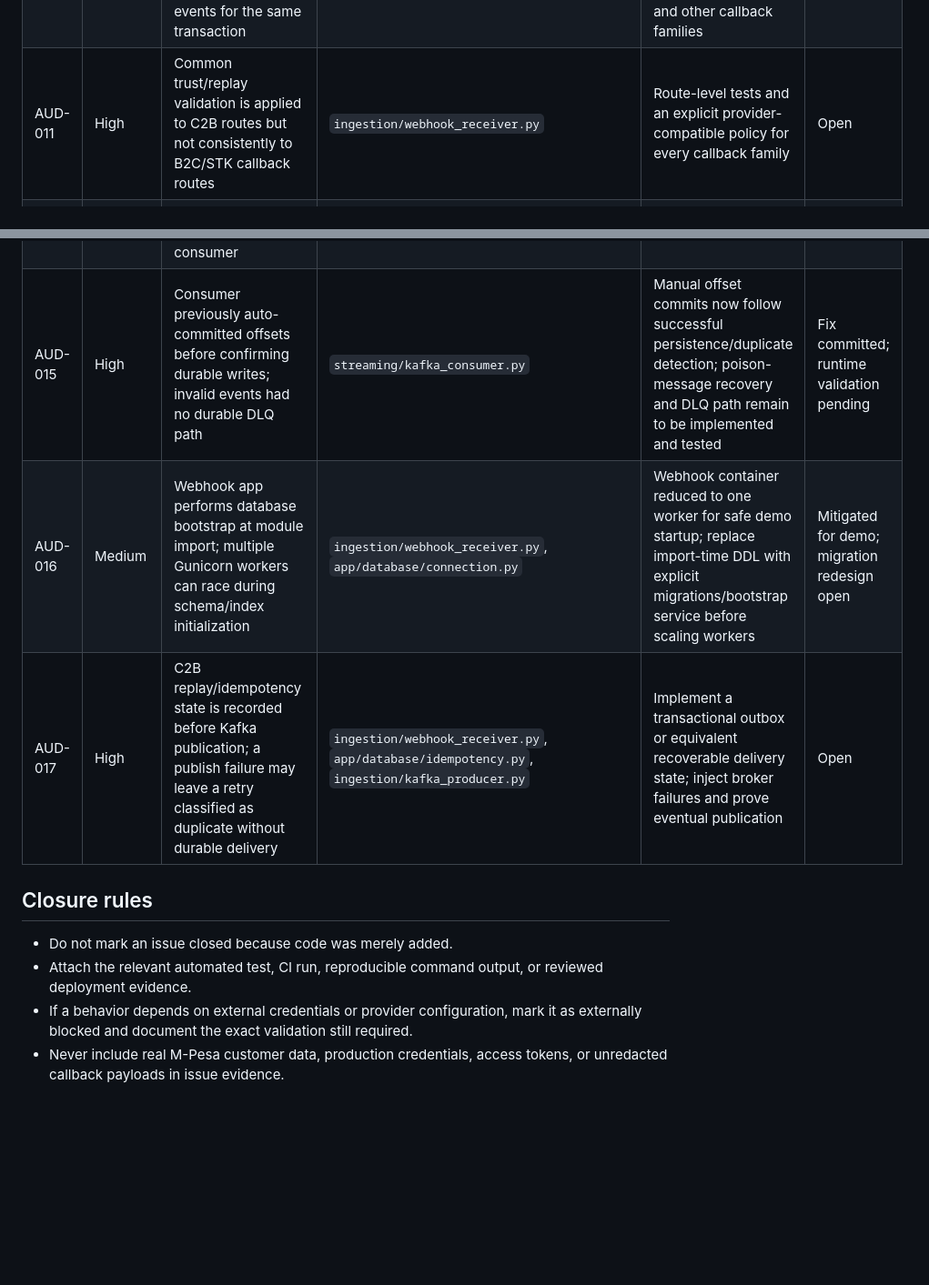
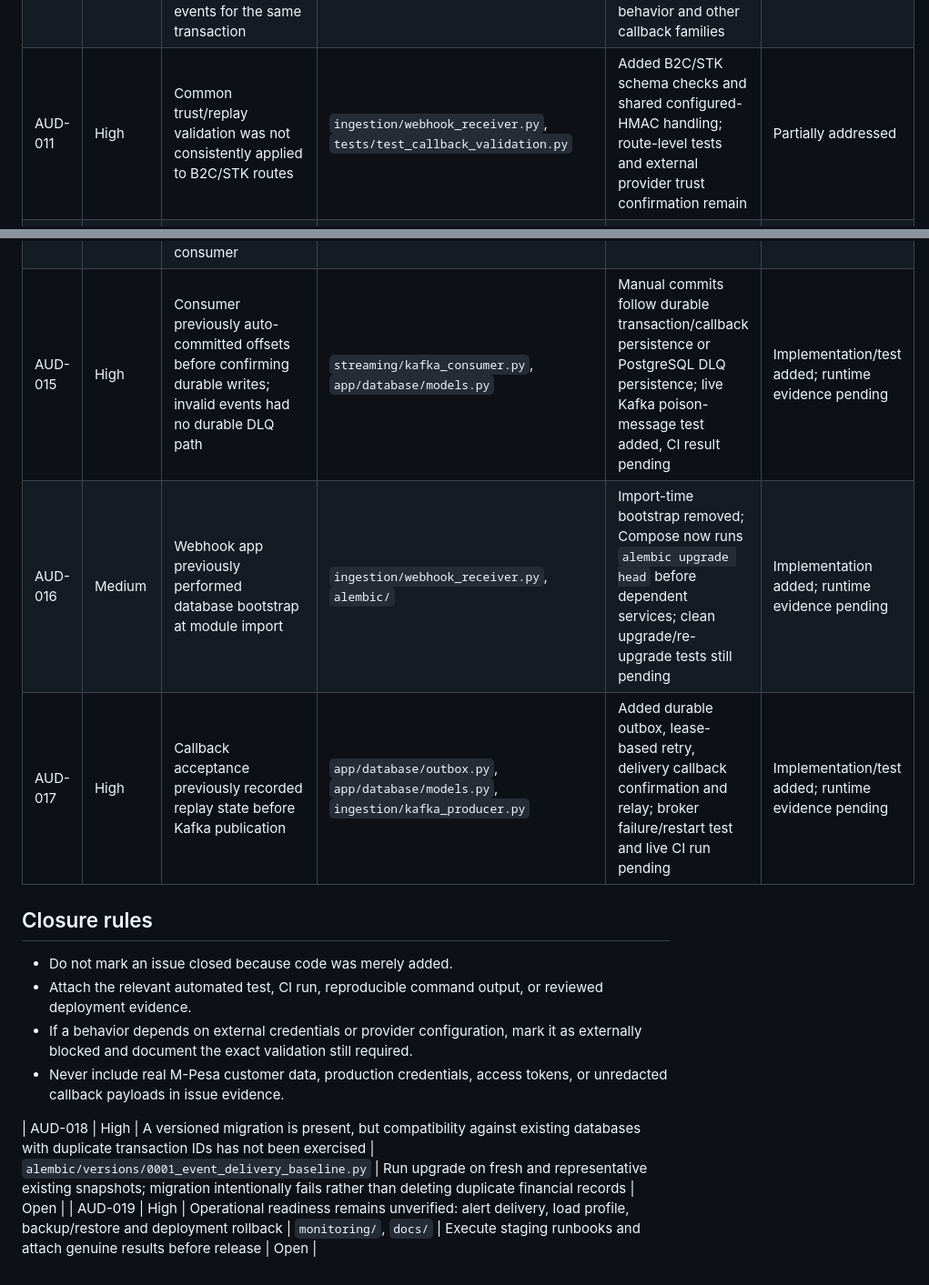
Before and after one commit to Victor-Kipruto-Rop/Real_Time_Transaction_Streaming-MPESA-, a Markdown page: docs/audit/KNOWN_ISSUES.md, 2 parts joined by grey strips. Shown at 91% size. Rendered like a GitHub page; blank space fills up the shorter version.

Commit message:
docs: update delivery, callback and migration risks

```diff
--- a/docs/audit/KNOWN_ISSUES.md
+++ b/docs/audit/KNOWN_ISSUES.md
@@ -14,13 +14,13 @@ This is a living engineering register. Severity reflects potential impact, not a
 | AUD-008 | Medium | Test suite execution has not yet been recorded as baseline evidence | CI/test results not yet verified | CI run URL and pass/fail summary, including known failures | Open |
 | AUD-009 | Medium | README production-readiness language may exceed verified runtime evidence | `README.md` | README now qualifies capability claims and labels the demo payload synthetic; final review against runtime evidence remains | Partially addressed |
 | AUD-010 | Medium | Replay/idempotency semantics may conflate a duplicate event with later callback/status events for the same transaction | `app/database/idempotency.py`, `ingestion/event_identity.py` | Callback-scoped C2B event identities and regression tests added; verify concurrent behavior and other callback families | Partially addressed |
-| AUD-011 | High | Common trust/replay validation is applied to C2B routes but not consistently to B2C/STK callback routes | `ingestion/webhook_receiver.py` | Route-level tests and an explicit provider-compatible policy for every callback family | Open |
+| AUD-011 | High | Common trust/replay validation was not consistently applied to B2C/STK routes | `ingestion/webhook_receiver.py`, `tests/test_callback_validation.py` | Added B2C/STK schema checks and shared configured-HMAC handling; route-level tests and external provider trust confirmation remain | Partially addressed |
 | AUD-012 | Medium | In-process rate-limit state is not shared across workers/instances | `ingestion/webhook_receiver.py` | Distributed rate limiter or explicitly bounded edge proxy rate limits; multi-instance test | Open |
 | AUD-013 | Medium | UI token can be supplied in the query string for the browser demo and may leak through URL retention/logging | `ingestion/webhook_receiver.py`, `ingestion/static/webhook_sender.html` | Keep sandbox-only, redact query strings in logs, and prefer header-based access for production tooling | Open |
 | AUD-014 | High | Raw transaction table bootstrap previously used SQLite-only identity syntax for PostgreSQL and omitted columns required by the consumer | `app/database/connection.py`, `streaming/kafka_consumer.py` | Dialect-specific DDL and additive columns added; CI tests and live PostgreSQL migration/startup still required | Fix committed; runtime validation pending |
-| AUD-015 | High | Consumer previously auto-committed offsets before confirming durable writes; invalid events had no durable DLQ path | `streaming/kafka_consumer.py` | Manual offset commits now follow successful persistence/duplicate detection; poison-message recovery and DLQ path remain to be implemented and tested | Fix committed; runtime validation pending |
-| AUD-016 | Medium | Webhook app performs database bootstrap at module import; multiple Gunicorn workers can race during schema/index initialization | `ingestion/webhook_receiver.py`, `app/database/connection.py` | Webhook container reduced to one worker for safe demo startup; replace import-time DDL with explicit migrations/bootstrap service before scaling workers | Mitigated for demo; migration redesign open |
-| AUD-017 | High | C2B replay/idempotency state is recorded before Kafka publication; a publish failure may leave a retry classified as duplicate without durable delivery | `ingestion/webhook_receiver.py`, `app/database/idempotency.py`, `ingestion/kafka_producer.py` | Implement a transactional outbox or equivalent recoverable delivery state; inject broker failures and prove eventual publication | Open |
+| AUD-015 | High | Consumer previously auto-committed offsets before confirming durable writes; invalid events had no durable DLQ path | `streaming/kafka_consumer.py`, `app/database/models.py` | Manual commits follow durable transaction/callback persistence or PostgreSQL DLQ persistence; live Kafka poison-message test added, CI result pending | Implementation/test added; runtime evidence pending |
+| AUD-016 | Medium | Webhook app previously performed database bootstrap at module import | `ingestion/webhook_receiver.py`, `alembic/` | Import-time bootstrap removed; Compose now runs `alembic upgrade head` before dependent services; clean upgrade/re-upgrade tests still pending | Implementation added; runtime evidence pending |
+| AUD-017 | High | Callback acceptance previously recorded replay state before Kafka publication | `app/database/outbox.py`, `app/database/models.py`, `ingestion/kafka_producer.py` | Added durable outbox, lease-based retry, delivery callback confirmation and relay; broker failure/restart test and live CI run pending | Implementation/test added; runtime evidence pending |
 
 ## Closure rules
 
@@ -28,3 +28,6 @@ This is a living engineering register. Severity reflects potential impact, not a
 - Attach the relevant automated test, CI run, reproducible command output, or reviewed deployment evidence.
 - If a behavior depends on external credentials or provider configuration, mark it as externally blocked and document the exact validation still required.
 - Never include real M-Pesa customer data, production credentials, access tokens, or unredacted callback payloads in issue evidence.
+
+| AUD-018 | High | A versioned migration is present, but compatibility against existing databases with duplicate transaction IDs has not been exercised | `alembic/versions/0001_event_delivery_baseline.py` | Run upgrade on fresh and representative existing snapshots; migration intentionally fails rather than deleting duplicate financial records | Open |
+| AUD-019 | High | Operational readiness remains unverified: alert delivery, load profile, backup/restore and deployment rollback | `monitoring/`, `docs/` | Execute staging runbooks and attach genuine results before release | Open |
```
Also changed, not shown: other parts of docs/audit/KNOWN_ISSUES.md (+3 -3 lines).
